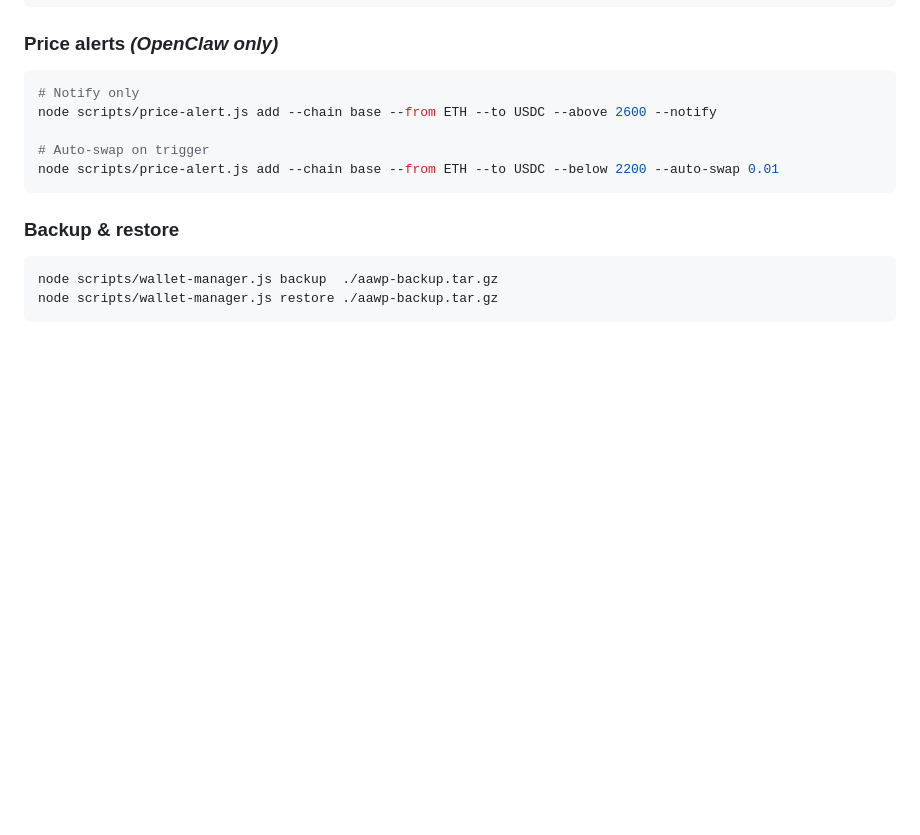
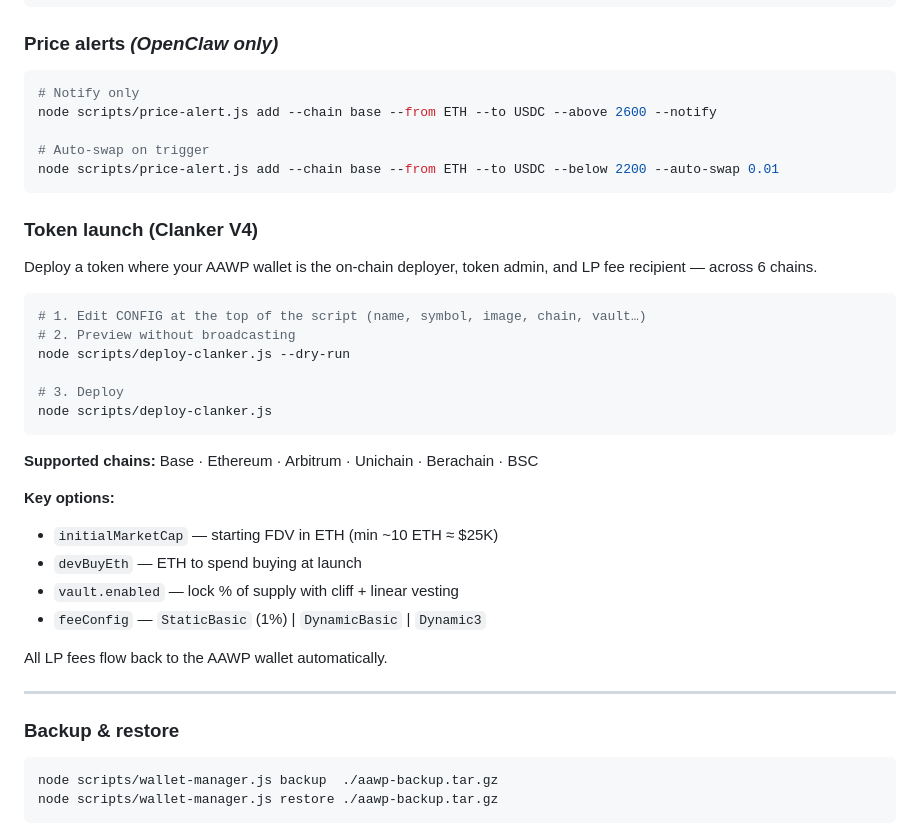
Before and after one commit to aawp-ai/aawp, a Markdown page: README.md, the part around one of its changes. GitHub-like rendering; blank space fills up the shorter version.

Commit message:
readme: add npm badge, token launch section (deploy-clanker.js)

````diff
--- a/README.md
+++ b/README.md
@@ -143,6 +144,31 @@ node scripts/price-alert.js add --chain base --from ETH --to USDC --above 2600 -
 node scripts/price-alert.js add --chain base --from ETH --to USDC --below 2200 --auto-swap 0.01
 ```
 
+### Token launch (Clanker V4)
+
+Deploy a token where your AAWP wallet is the on-chain deployer, token admin, and LP fee recipient — across 6 chains.
+
+```bash
+# 1. Edit CONFIG at the top of the script (name, symbol, image, chain, vault…)
+# 2. Preview without broadcasting
+node scripts/deploy-clanker.js --dry-run
+
+# 3. Deploy
+node scripts/deploy-clanker.js
+```
+
+**Supported chains:** Base · Ethereum · Arbitrum · Unichain · Berachain · BSC
+
+**Key options:**
+- `initialMarketCap` — starting FDV in ETH (min ~10 ETH ≈ $25K)
+- `devBuyEth` — ETH to spend buying at launch
+- `vault.enabled` — lock % of supply with cliff + linear vesting
+- `feeConfig` — `StaticBasic` (1%) | `DynamicBasic` | `Dynamic3`
+
+All LP fees flow back to the AAWP wallet automatically.
+
+---
+
 ### Backup & restore
 
 ```bash
````
Also changed, not shown: other parts of README.md (+1 -0 lines).
